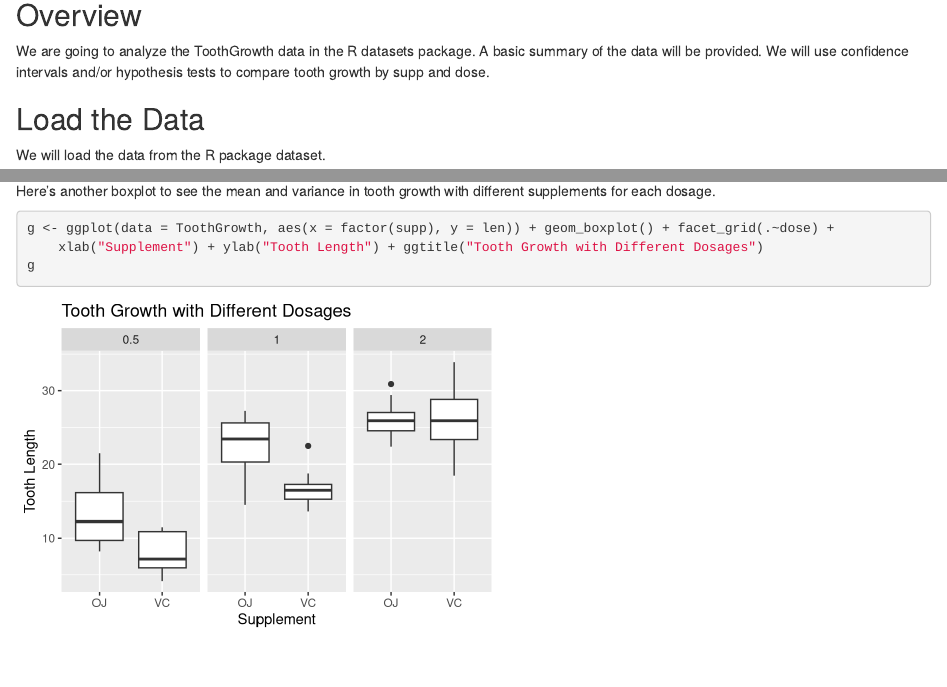
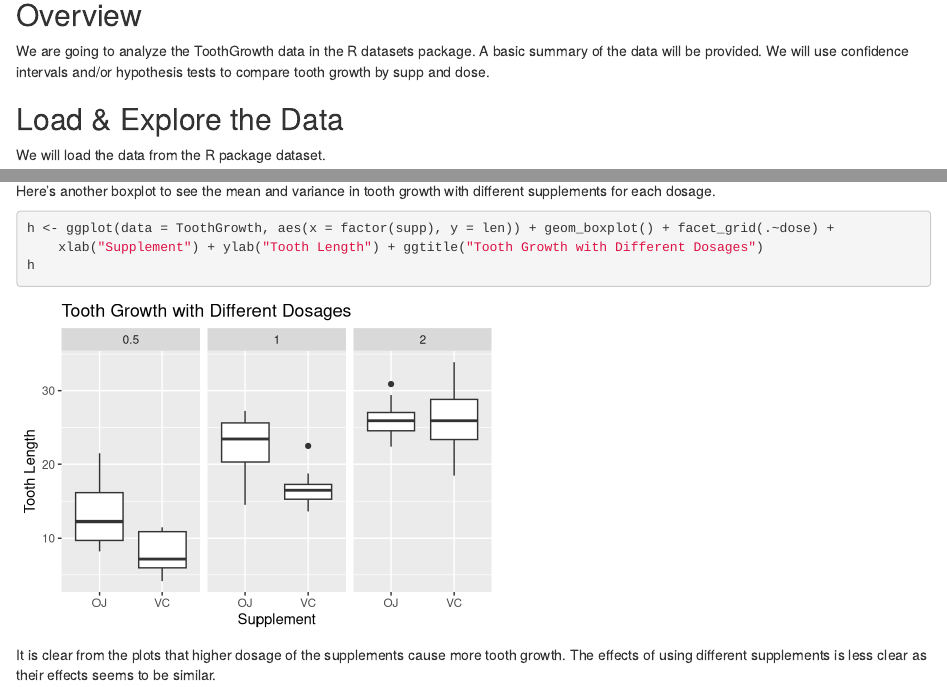
Before and after one commit to finishim/StatisticalInference_Part2, an R Markdown document (project_part2.Rmd): the page in a window 1100 px wide, from 140 px down, and a second part further down, joined at a grey line. Rendered offline with R 4.5, knitr and Pandoc, with nearby package versions.

Commit message:
Add Simple Analysis

````diff
--- a/project_part2.Rmd
+++ b/project_part2.Rmd
@@ -9,7 +9,7 @@ output: html_document
 
 We are going to analyze the ToothGrowth data in the R datasets package. A basic summary of the data will be provided. We will use confidence intervals and/or hypothesis tests to compare tooth growth by supp and dose.
 
-## Load the Data
+## Load & Explore the Data
 
 We will load the data from the R package dataset.
 
@@ -34,7 +34,9 @@ g
 
 Here's another boxplot to see the mean and variance in tooth growth with different supplements for each dosage.
 ```{r boxplot2, echo=TRUE, fig.height=3.5, fig.width=5}
-g <- ggplot(data = ToothGrowth, aes(x = factor(supp), y = len)) + geom_boxplot() + facet_grid(.~dose) +
+h <- ggplot(data = ToothGrowth, aes(x = factor(supp), y = len)) + geom_boxplot() + facet_grid(.~dose) +
     xlab("Supplement") + ylab("Tooth Length") + ggtitle("Tooth Growth with Different Dosages")
-g
+h
 ```
+
+It is clear from the plots that higher dosage of the supplements cause more tooth growth. The effects of using different supplements is less clear as their effects seems to be similar.
````
